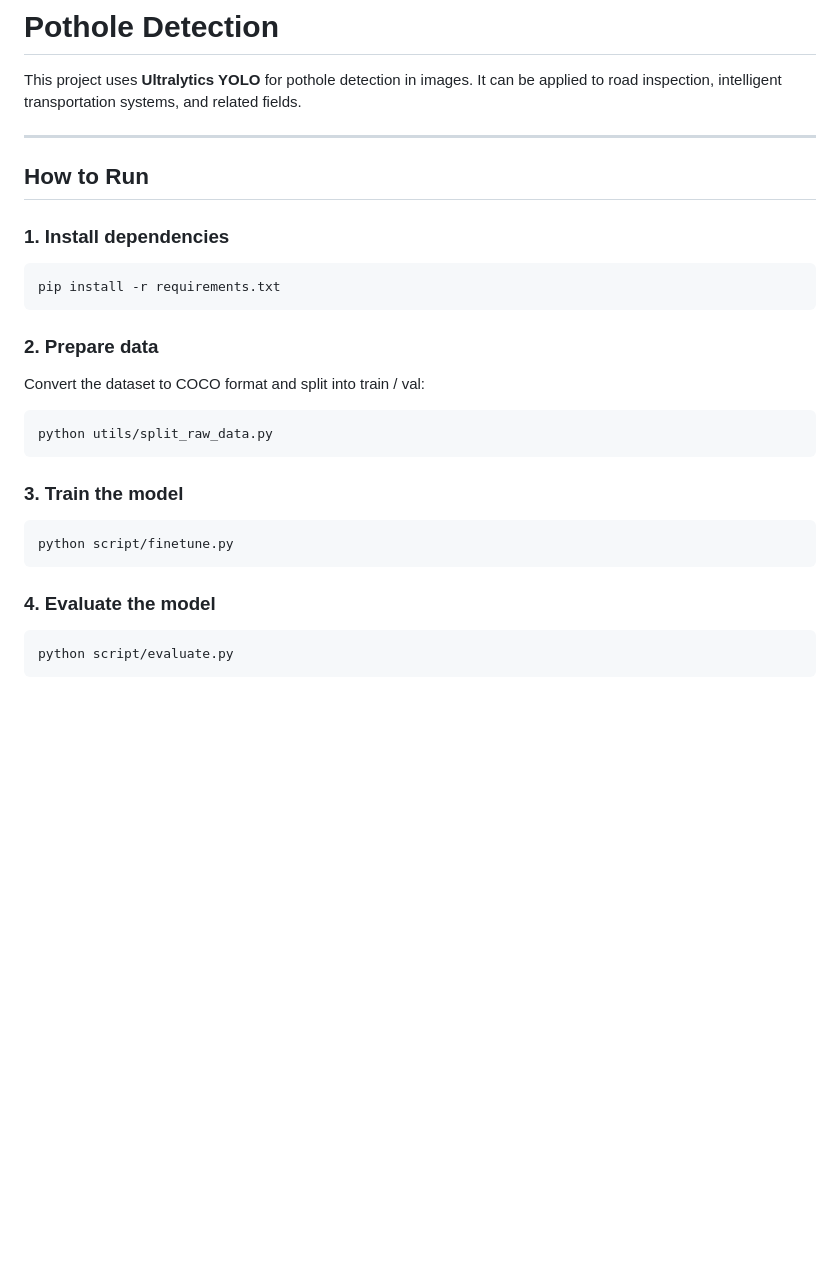
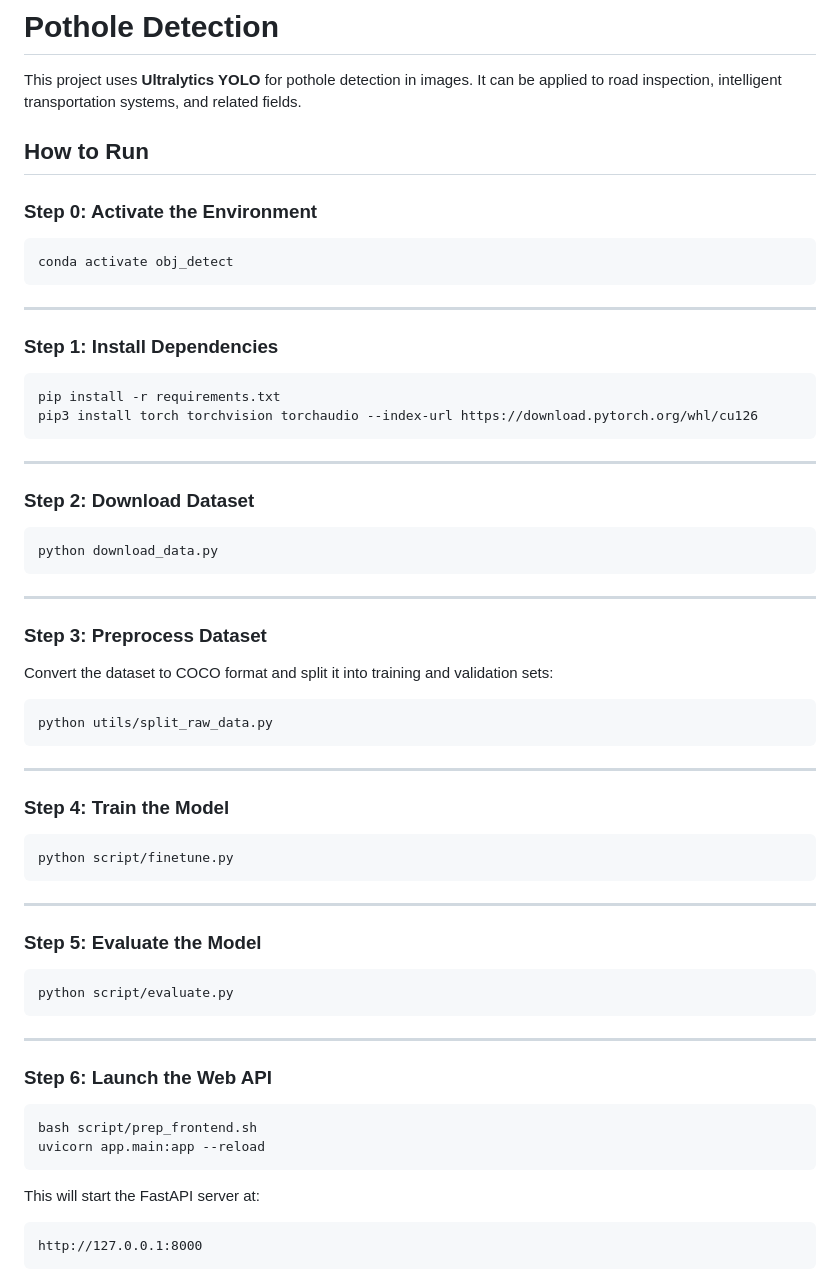
Before and after one commit to yenhao-huang/pothole_detection, a Markdown page: README.md, the part around the change printed below. Drawn GitHub-style; blank space fills up the shorter version.

Commit message:
add frontend & backend fastapi

````diff
--- a/README.md
+++ b/README.md
@@ -2,26 +2,70 @@
 
 This project uses **Ultralytics YOLO** for pothole detection in images. It can be applied to road inspection, intelligent transportation systems, and related fields.
 
----
 
 ## How to Run
 
-### 1. Install dependencies
+### Step 0: Activate the Environment
+
+```bash
+conda activate obj_detect
+```
+
+---
+
+### Step 1: Install Dependencies
+
 ```bash
 pip install -r requirements.txt
+pip3 install torch torchvision torchaudio --index-url https://download.pytorch.org/whl/cu126
 ```
 
-### 2. Prepare data
-Convert the dataset to COCO format and split into train / val:
+---
+
+### Step 2: Download Dataset
+
+```bash
+python download_data.py
+```
+
+---
+
+### Step 3: Preprocess Dataset
+
+Convert the dataset to COCO format and split it into training and validation sets:
+
 ```bash
 python utils/split_raw_data.py
 ```
 
-### 3. Train the model
+---
+
+### Step 4: Train the Model
+
 ```bash
 python script/finetune.py
 ```
 
-### 4. Evaluate the model
+---
+
+### Step 5: Evaluate the Model
+
 ```bash
 python script/evaluate.py
+```
+
+---
+
+### Step 6: Launch the Web API
+
+```bash
+bash script/prep_frontend.sh
+uvicorn app.main:app --reload
+```
+
+This will start the FastAPI server at:
+
+```
+http://127.0.0.1:8000
+```
+
````
Also changed, not shown: other parts of README.md (+55 -0 lines), metadata/image.png (added), 9 other files.
